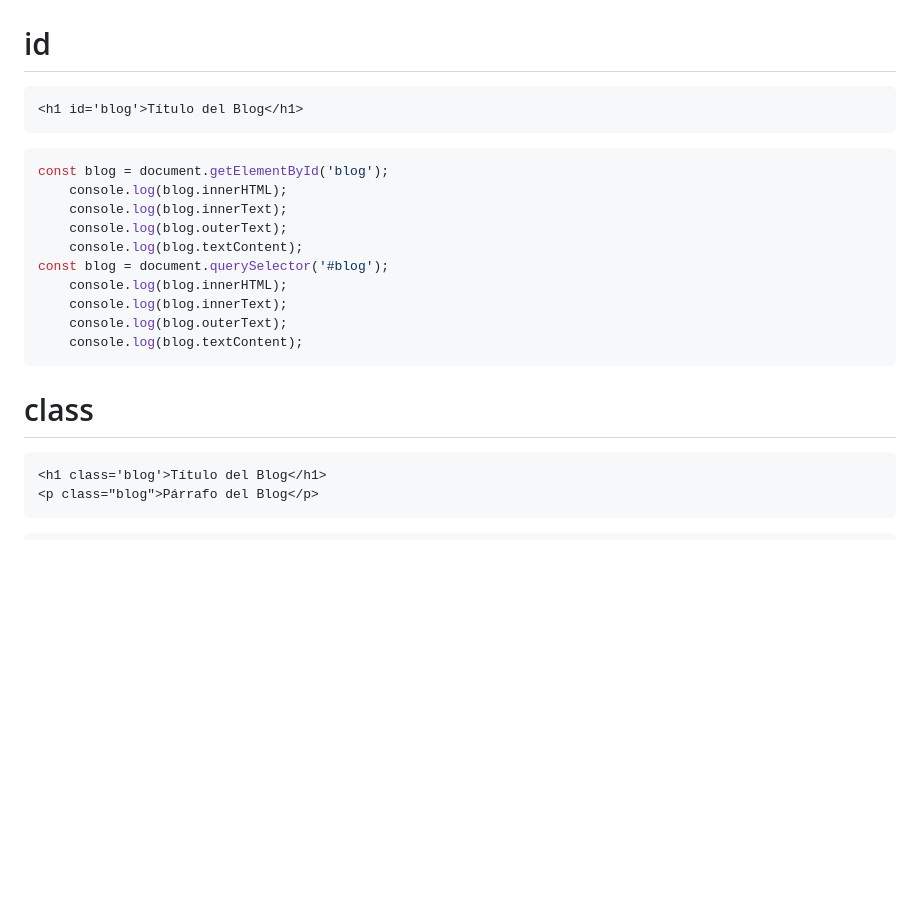
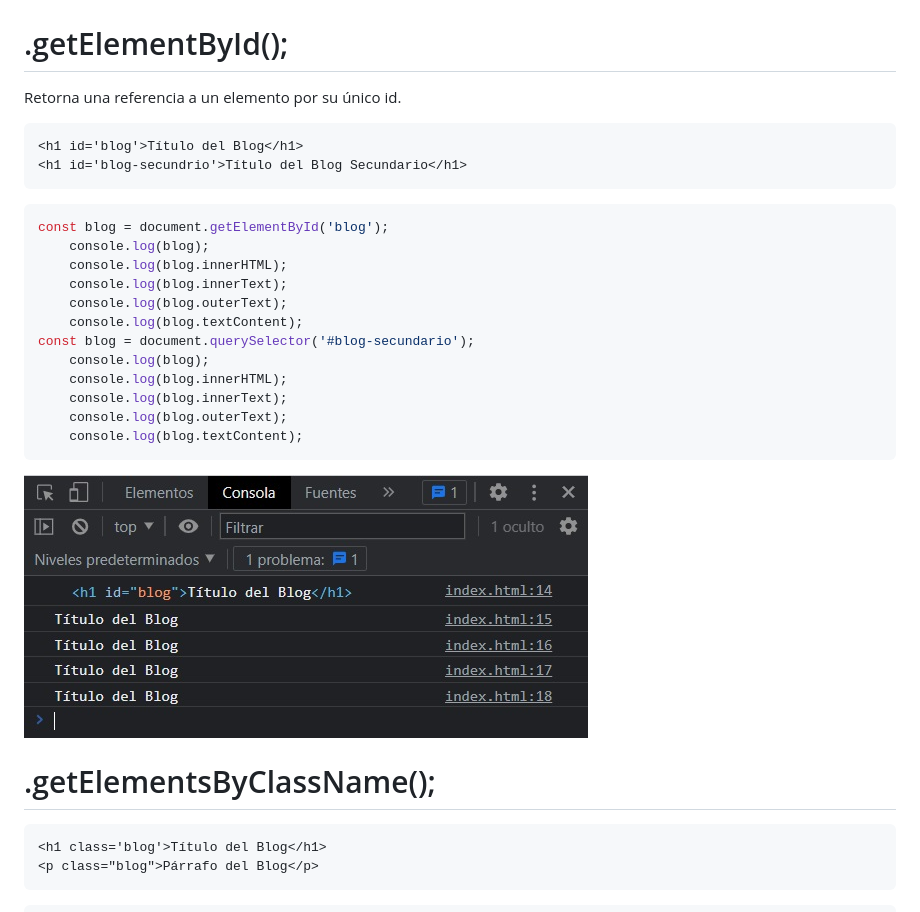
Before and after one commit to ferwargit/markdow-test, a Markdown page: DOM.md, the part around the change printed below. Drawn GitHub-style; pictures changed too: DOM/id.jpg (added); blank space fills up the shorter version.

````diff
--- a/DOM.md
+++ b/DOM.md
@@ -36,23 +36,30 @@ console.dir(document);
 
 ![](./DOM/MetodosAcceso.jpg)
 
-# id
+# .getElementById();
+Retorna una referencia a un elemento por su único id.
 ```html
 <h1 id='blog'>Título del Blog</h1>
+<h1 id='blog-secundrio'>Título del Blog Secundario</h1>
 ```
 ```javascript
 const blog = document.getElementById('blog');
+    console.log(blog);
     console.log(blog.innerHTML);
     console.log(blog.innerText);
     console.log(blog.outerText);
     console.log(blog.textContent);
-const blog = document.querySelector('#blog');
+const blog = document.querySelector('#blog-secundario');
+    console.log(blog);
     console.log(blog.innerHTML);
     console.log(blog.innerText);
     console.log(blog.outerText);
     console.log(blog.textContent);
 ```
-# class
+
+![](./DOM/id.jpg)
+
+# .getElementsByClassName();
 ```html
 <h1 class='blog'>Título del Blog</h1>
 <p class="blog">Párrafo del Blog</p>
````
Also changed, not shown: other parts of DOM.md (+91 -8 lines), DOM/className.jpg (added), DOM/data-.jpg (added), DOM/name.jpg (added), DOM/tagName.jpg (added), 1 other file.
